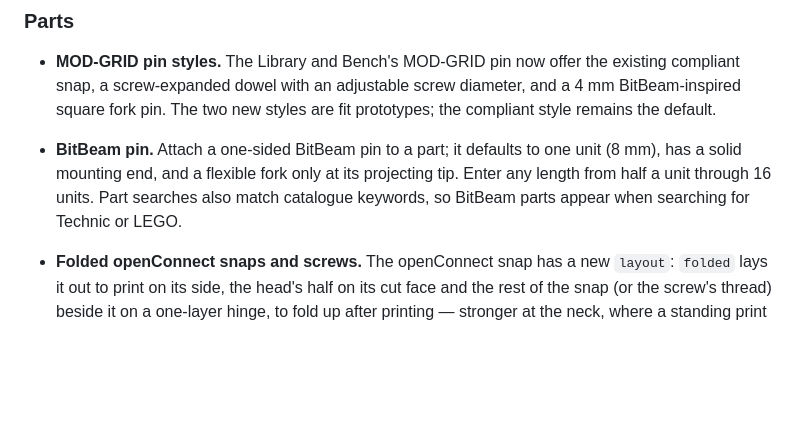
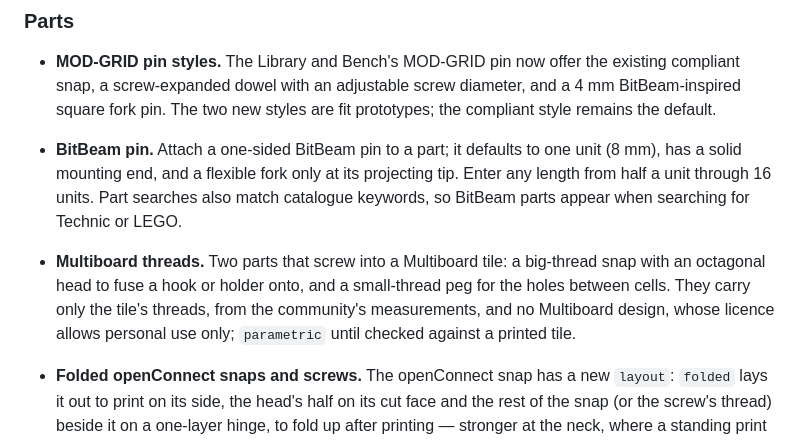
Before and after one commit to dnnsmnstrr/connector-foundry, a Markdown page: CHANGELOG.md, the part around the change. Drawn GitHub-style; blank space fills up the shorter version.

```diff
--- a/CHANGELOG.md
+++ b/CHANGELOG.md
@@ -40,6 +40,12 @@ runs the latest `main` at https://dnnsmnstrr.github.io/connector-foundry/app/.
   solid mounting end, and a flexible fork only at its projecting tip. Enter any length from half
   a unit through 16 units. Part searches also match catalogue keywords, so
   BitBeam parts appear when searching for Technic or LEGO.
+
+- **Multiboard threads.** Two parts that screw into a Multiboard tile: a big-thread snap with an
+  octagonal head to fuse a hook or holder onto, and a small-thread peg for the holes between
+  cells. They carry only the tile's threads, from the community's measurements, and no Multiboard
+  design, whose licence allows personal use only; `parametric` until checked against a printed
+  tile.
 
 - **Folded openConnect snaps and screws.** The openConnect snap has a new `layout`: `folded` lays
   it out to print on its side, the head's half on its cut face and the rest of the snap (or the
```
Also changed, not shown: README.md (+6 -1 lines), docs/img/multiboard_peg.png (added), docs/img/multiboard_snap.png (added), 5 other files.
